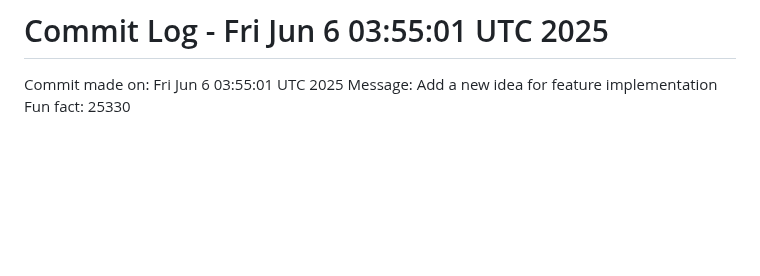
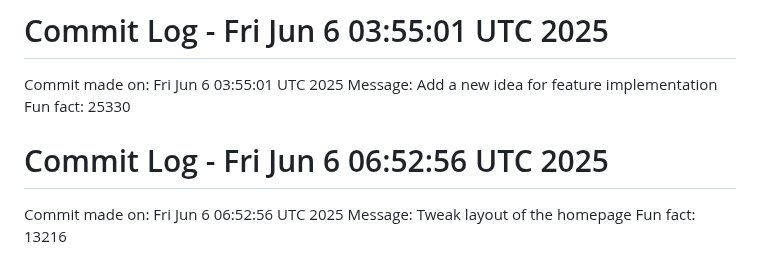
Before and after one commit to Kings-man-6969/Projects_6009, a Markdown page: NOTES.md, the part around the change. Rendered like a GitHub page; blank space fills up the shorter version.

Commit message:
Random commit - Tweak layout of the homepage

```diff
--- a/NOTES.md
+++ b/NOTES.md
@@ -142,3 +142,7 @@ Fun fact: 10339
 Commit made on: Fri Jun  6 03:55:01 UTC 2025
 Message: Add a new idea for feature implementation
 Fun fact: 25330
+# Commit Log - Fri Jun  6 06:52:56 UTC 2025
+Commit made on: Fri Jun  6 06:52:56 UTC 2025
+Message: Tweak layout of the homepage
+Fun fact: 13216
```
